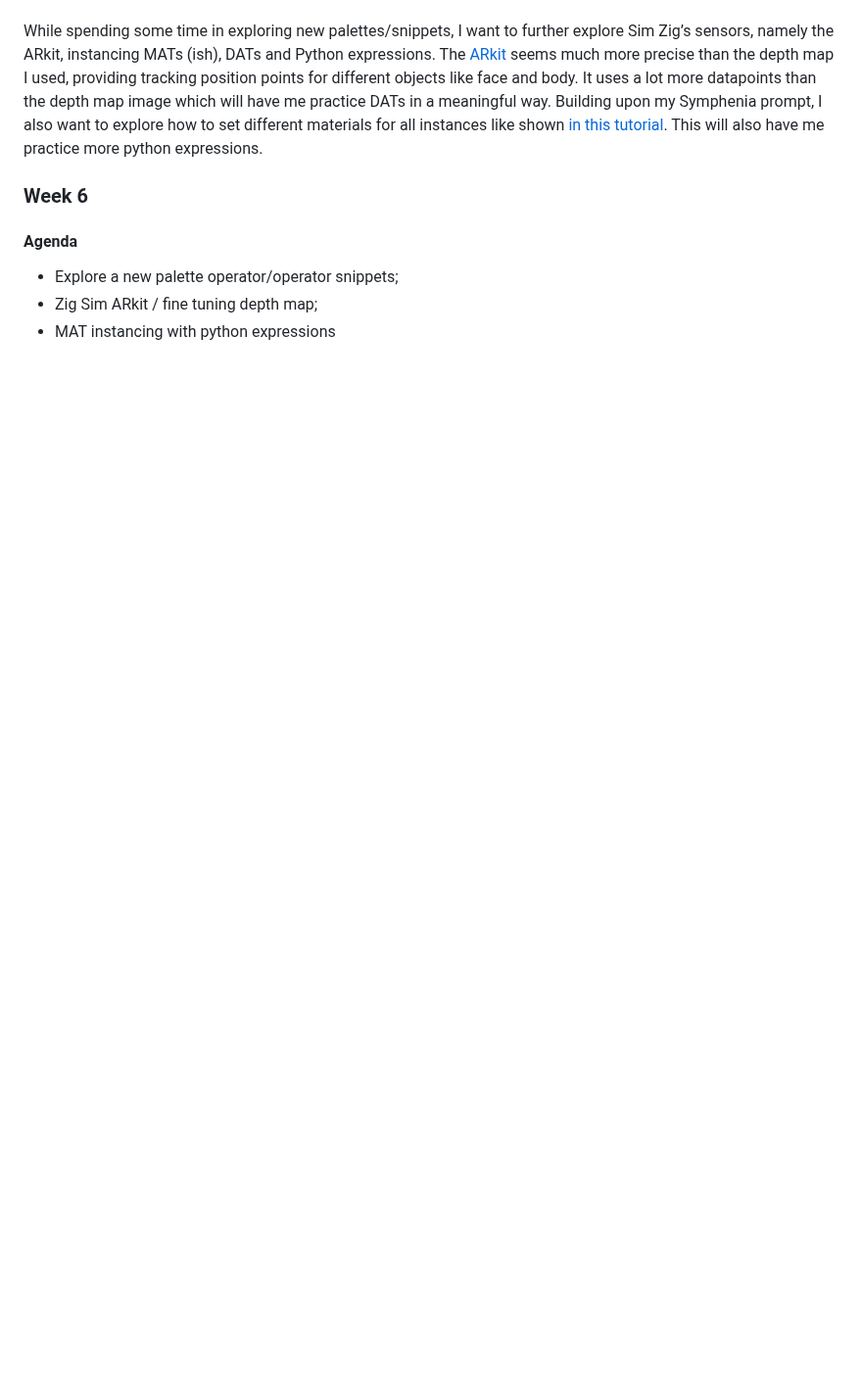
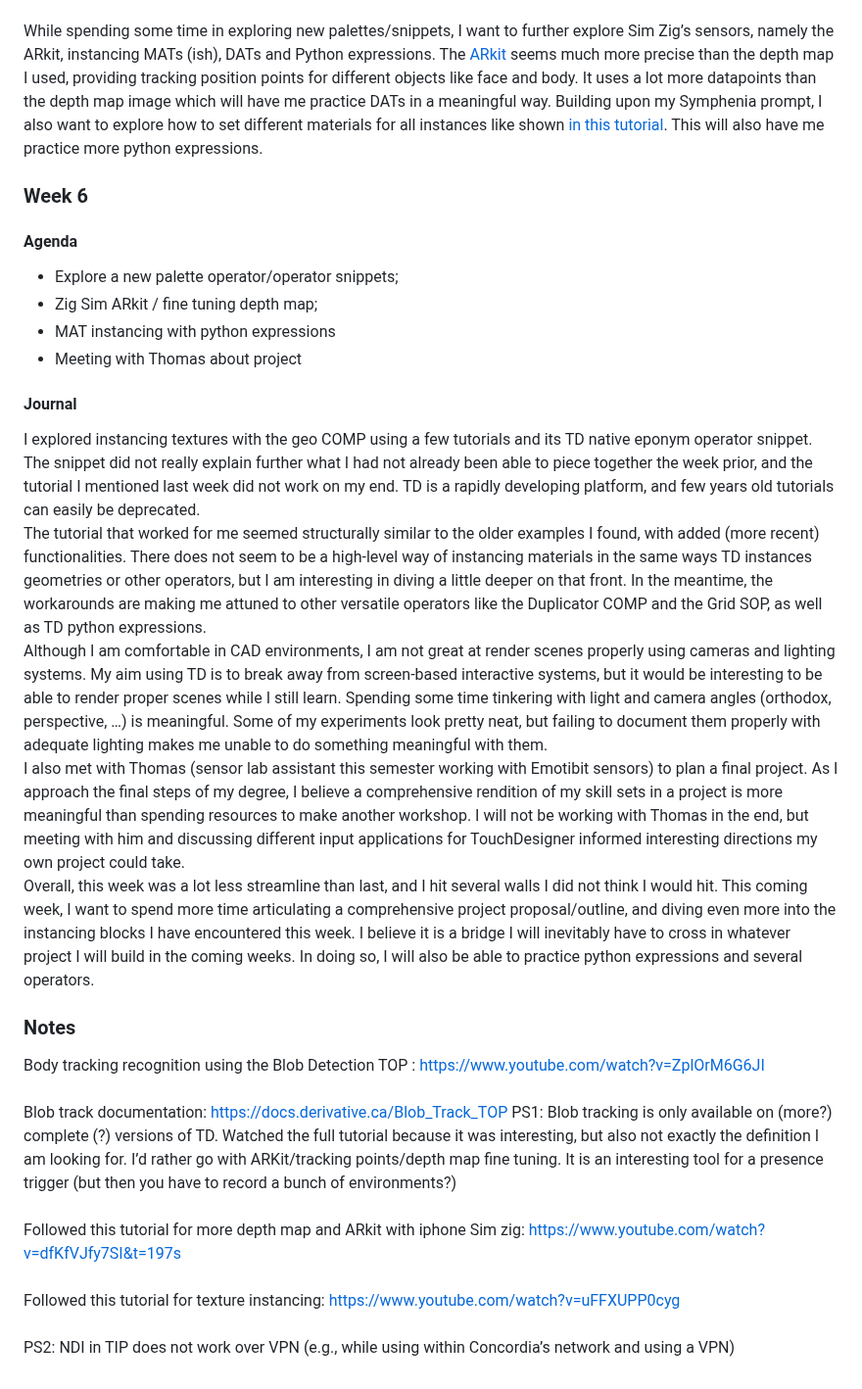
Before and after one commit to Sarah-hm/CART-456, a Markdown page: README.md, the part around the change. Shown at 98% size. Rendered like a GitHub page; blank space fills up the shorter version.

Commit message:
journal week 6

```diff
--- a/README.md
+++ b/README.md
@@ -168,3 +168,25 @@ While spending some time in exploring new palettes/snippets, I want to further e
 - Explore a new palette operator/operator snippets;
 - Zig Sim ARkit / fine tuning depth map;
 - MAT instancing with python expressions
+- Meeting with Thomas about project
+
+#### Journal
+
+I explored instancing textures with the geo COMP using a few tutorials and its TD native eponym operator snippet. The snippet did not really explain further what I had not already been able to piece together the week prior, and the tutorial I mentioned last week did not work on my end. TD is a rapidly developing platform, and few years old tutorials can easily be deprecated. <br>
+The tutorial that worked for me seemed structurally similar to the older examples I found, with added (more recent) functionalities. There does not seem to be a high-level way of instancing materials in the same ways TD instances geometries or other operators, but I am interesting in diving a little deeper on that front. In the meantime, the workarounds are making me attuned to other versatile operators like the Duplicator COMP and the Grid SOP, as well as TD python expressions. <br>
+Although I am comfortable in CAD environments, I am not great at render scenes properly using cameras and lighting systems. My aim using TD is to break away from screen-based interactive systems, but it would be interesting to be able to render proper scenes while I still learn. Spending some time tinkering with light and camera angles (orthodox, perspective, …) is meaningful. Some of my experiments look pretty neat, but failing to document them properly with adequate lighting makes me unable to do something meaningful with them. <br>
+I also met with Thomas (sensor lab assistant this semester working with Emotibit sensors) to plan a final project. As I approach the final steps of my degree, I believe a comprehensive rendition of my skill sets in a project is more meaningful than spending resources to make another workshop. I will not be working with Thomas in the end, but meeting with him and discussing different input applications for TouchDesigner informed interesting directions my own project could take. <br>
+Overall, this week was a lot less streamline than last, and I hit several walls I did not think I would hit. This coming week, I want to spend more time articulating a comprehensive project proposal/outline, and diving even more into the instancing blocks I have encountered this week. I believe it is a bridge I will inevitably have to cross in whatever project I will build in the coming weeks. In doing so, I will also be able to practice python expressions and several operators.<br>
+
+### Notes
+
+Body tracking recognition using the Blob Detection TOP : https://www.youtube.com/watch?v=ZplOrM6G6JI <br>
+<br>
+Blob track documentation: https://docs.derivative.ca/Blob_Track_TOP
+PS1: Blob tracking is only available on (more?) complete (?) versions of TD. Watched the full tutorial because it was interesting, but also not exactly the definition I am looking for. I’d rather go with ARKit/tracking points/depth map fine tuning. It is an interesting tool for a presence trigger (but then you have to record a bunch of environments?)<br>
+<br>
+Followed this tutorial for more depth map and ARkit with iphone Sim zig: https://www.youtube.com/watch?v=dfKfVJfy7SI&t=197s <br>
+<br>
+Followed this tutorial for texture instancing: https://www.youtube.com/watch?v=uFFXUPP0cyg<br>
+<br>
+PS2: NDI in TIP does not work over VPN (e.g., while using within Concordia’s network and using a VPN) <br>
```
